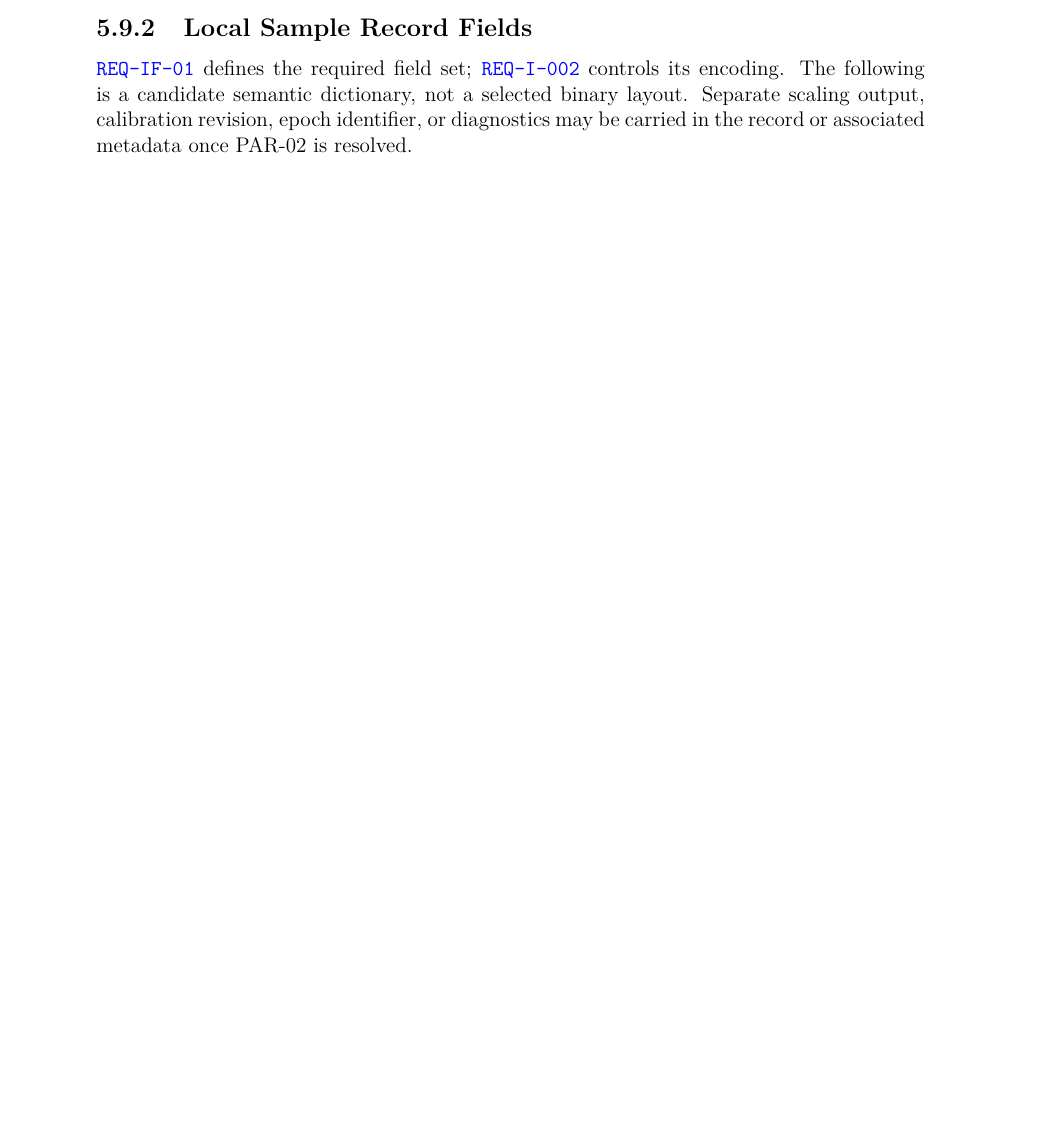
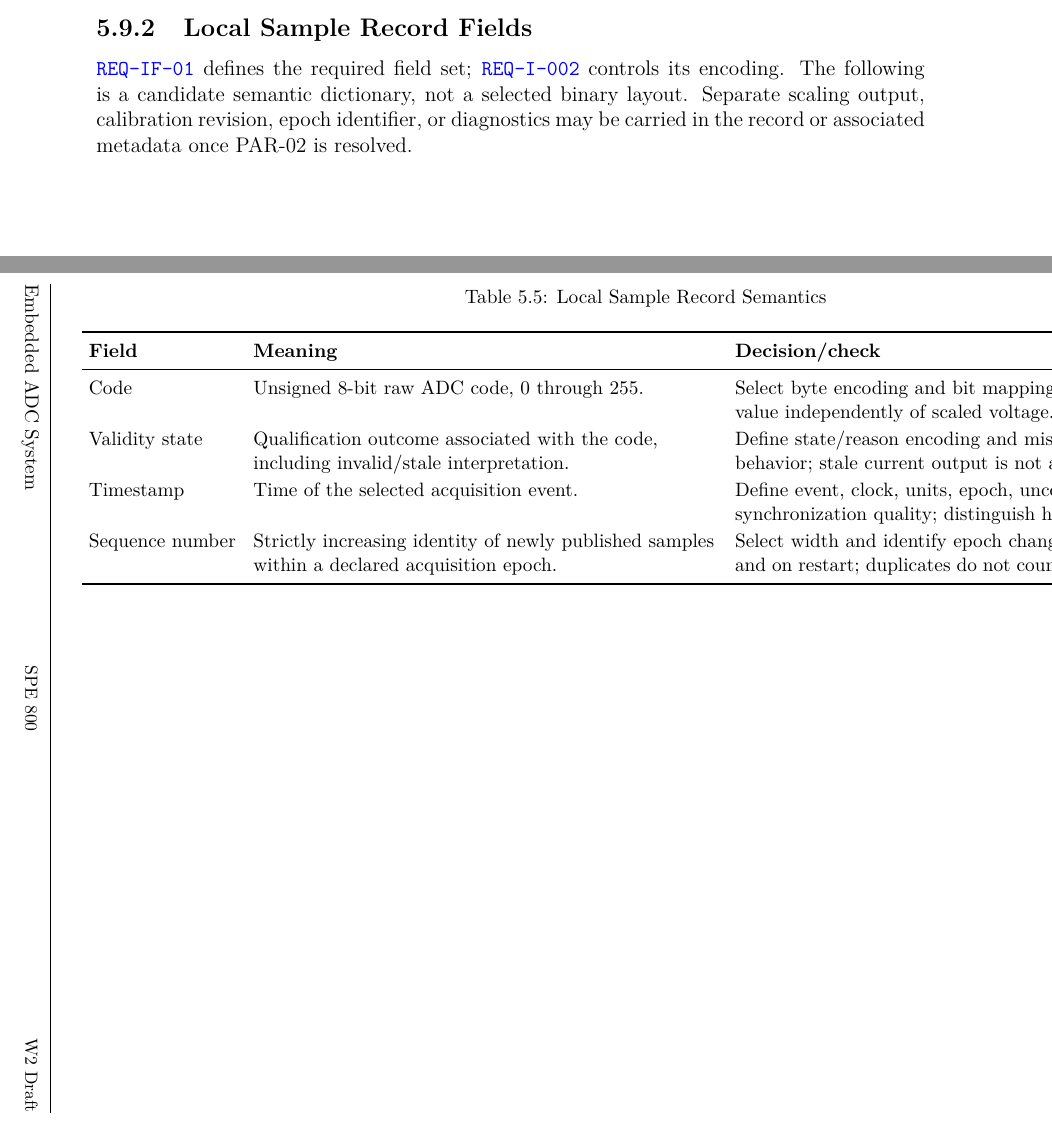
Before and after one commit to JackMarino0982/JackMarinoSim, a LaTeX thesis (dsnManual.tex, which reads dsnRequirements.tex): part of page 46 of 214 before the commit and two parts of pages 46 and 47 of 216 after it, the two joined at a grey line, cut so that both start at the same text, the shorter picture padded with empty space. Compiled offline with pdfLaTeX.

Commit message:
Preserve local sample field dictionary alongside selected baseline

```diff
--- a/dsnRequirements.tex
+++ b/dsnRequirements.tex
@@ -380,6 +380,30 @@ rates or a nominal oscillator setting. A blocked test is Pending, never Pass.
 semantic dictionary, not a selected binary layout. Separate scaling output,
 calibration revision, epoch identifier, or diagnostics may be carried in the
 record or associated metadata once PAR-02 is resolved.
+\begin{landscape}
+\small
+\begin{tabularx}{\linewidth}{L{3cm}Y Y}
+\caption{Local Sample Record Semantics\label{Table:LocalSampleFields}}\\
+\toprule
+\textbf{Field} & \textbf{Meaning} & \textbf{Decision/check}\\
+\midrule
+\endfirsthead
+\textbf{Field} & \textbf{Meaning} & \textbf{Decision/check}\\
+\midrule
+\endhead
+\midrule
+\multicolumn{3}{r}{\small\itshape Continued on next page}\\
+\endfoot
+\bottomrule
+\endlastfoot
+Code & Unsigned 8-bit raw ADC code, 0 through 255. & Select byte encoding and bit mapping; preserve raw value independently of scaled voltage.\\
+Validity state & Qualification outcome associated with the code, including invalid/stale interpretation. & Define state/reason encoding and missing-data behavior; stale current output is not a new conversion.\\
+Timestamp & Time of the selected acquisition event. & Define event, clock, units, epoch, uncertainty and synchronization quality; distinguish host arrival time.\\
+Sequence number & Strictly increasing identity of newly published samples within a declared acquisition epoch. & Select width and identify epoch changes before wrap and on restart; duplicates do not count as new samples.\\
+\end{tabularx}
+\normalsize
+\end{landscape}
+
 \subsection{Main Project Baseline: 12 Selected Requirements}
 \label{Section:MainBaseline}
 Scope selection is approved by the owner. Engineering verification remains Pending. The seven carried requirements retain their exact IDs and statements; the five additions elaborate recording, replay, portability, authorization and mission timing quality.
```
